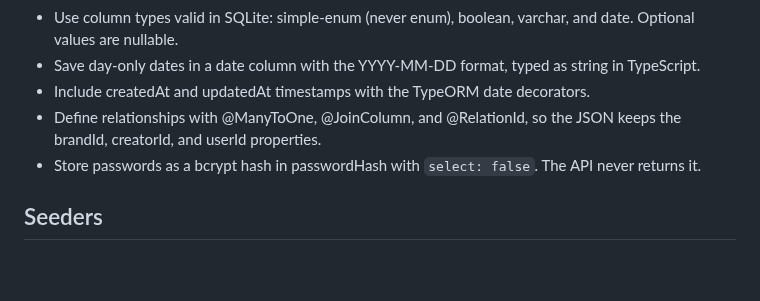
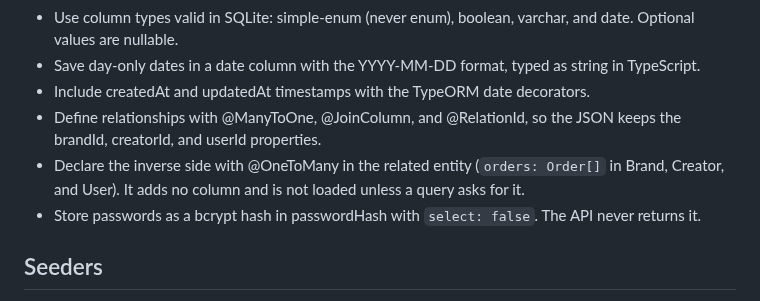
Before and after one commit to kepabonsaeafit/creatorly, a Markdown page: docs/wiki/Backend-Programming-Rules.md, the part around the change. Rendered like a GitHub page; blank space fills up the shorter version.

Commit message:
docs(wiki): agrega orders: Order[] al diagrama de clases y la regla de @OneToMany

```diff
--- a/docs/wiki/Backend-Programming-Rules.md
+++ b/docs/wiki/Backend-Programming-Rules.md
@@ -78,6 +78,7 @@
 - Save day-only dates in a date column with the YYYY-MM-DD format, typed as string in TypeScript.
 - Include createdAt and updatedAt timestamps with the TypeORM date decorators.
 - Define relationships with @ManyToOne, @JoinColumn, and @RelationId, so the JSON keeps the brandId, creatorId, and userId properties.
+- Declare the inverse side with @OneToMany in the related entity (`orders: Order[]` in Brand, Creator, and User). It adds no column and is not loaded unless a query asks for it.
 - Store passwords as a bcrypt hash in passwordHash with `select: false`. The API never returns it.
 
 ## Seeders
```
Also changed, not shown: docs/wiki/assets/class-diagram-v2.png.
